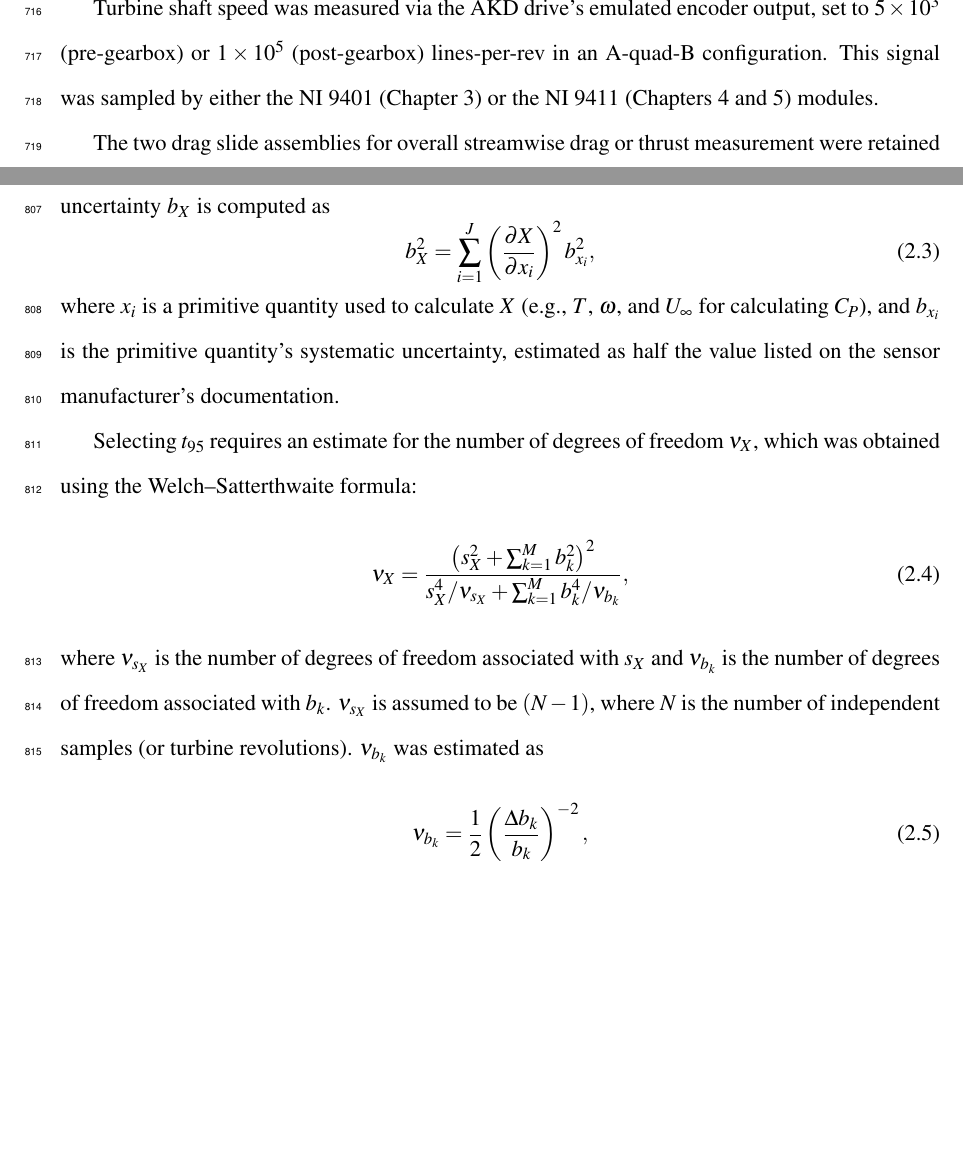
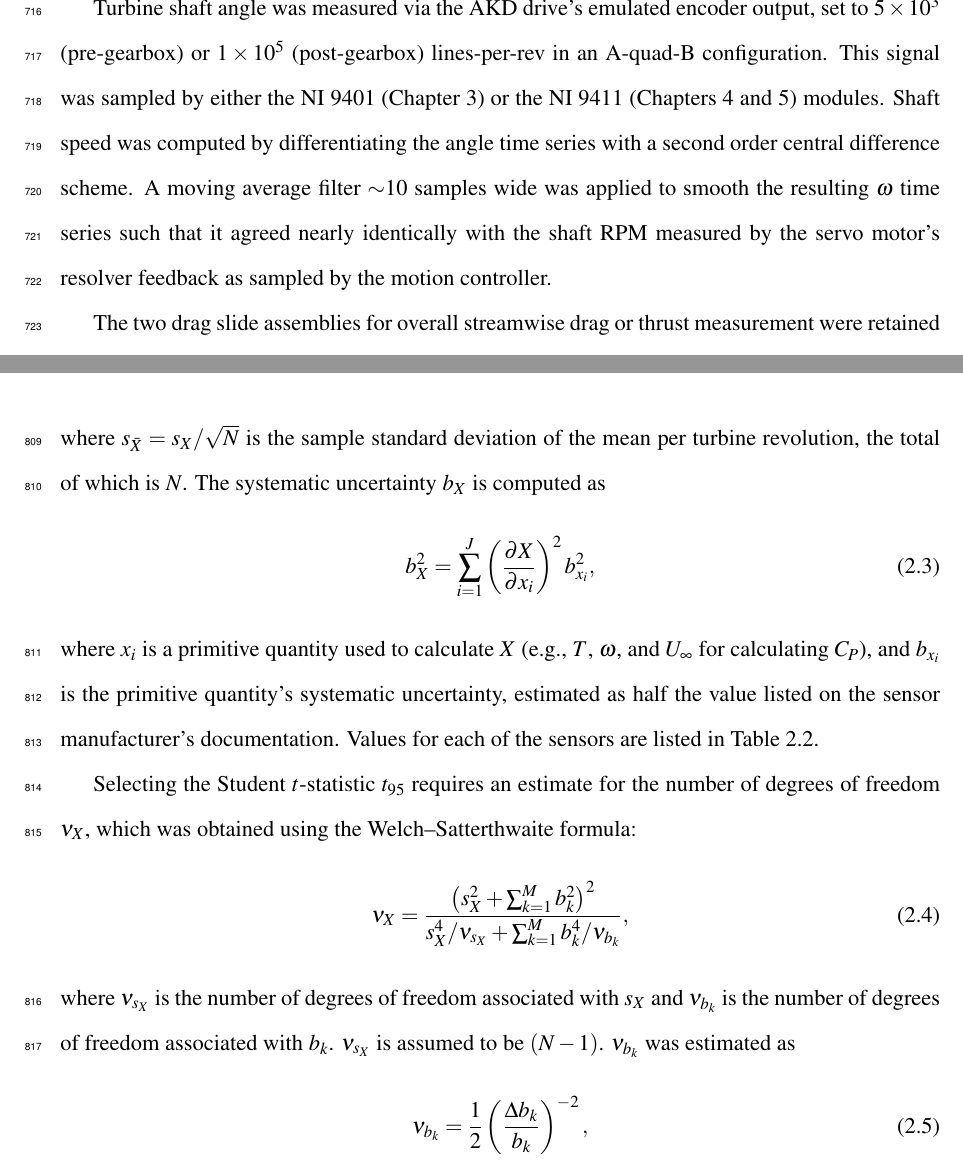
Before and after one commit to petebachant/PhD-thesis, a LaTeX thesis (thesis.tex, which reads chapters/experimental-setup.tex): two parts of pages 36 and 40 of 125, joined at a grey line, cut so that both start at the same text, the shorter picture padded with empty space. Compiled offline with pdfLaTeX.

Commit message:
Adjust uncertainty section a bit; resolves #49

```diff
--- a/chapters/experimental-setup.tex
+++ b/chapters/experimental-setup.tex
@@ -315,11 +315,16 @@ cell attached at a fixed distance by a 16 inch long arm. This system served as a
 redundant torque measurement for values up to 200 Nm, and extended the maximum
 torque range to approximately 360 Nm.
 
-Turbine shaft speed was measured via the AKD drive's emulated encoder output,
+Turbine shaft angle was measured via the AKD drive's emulated encoder output,
 set to $5 \times 10^3$ (pre-gearbox) or $1 \times 10^5$ (post-gearbox)
 lines-per-rev in an A-quad-B configuration. This signal was sampled by either
 the NI 9401 (Chapter~\ref{chap:RVAT-baseline}) or the NI 9411
-(Chapters~\ref{chap:Re-dep} and \ref{chap:RM2}) modules.
+(Chapters~\ref{chap:Re-dep} and \ref{chap:RM2}) modules. Shaft speed was
+computed by differentiating the angle time series with a second order central
+difference scheme. A moving average filter $\sim$10 samples wide was applied to
+smooth the resulting $\omega$ time series such that it agreed nearly identically
+with the shaft RPM measured by the servo motor's resolver feedback as sampled by
+the motion controller.
 
 The two drag slide assemblies for overall streamwise drag or thrust measurement
 were retained from the previous setup, which is described in
@@ -508,8 +509,9 @@ given by
 \begin{equation}
     u_X^2 = s_{\bar{X}}^2 + b_X^2,
 \end{equation}
-where $s_{\bar{X}}$ is the sample standard deviation of the mean per turbine
-revolution. The systematic uncertainty $b_X$ is computed as
+where $s_{\bar{X}} = s_X/\sqrt{N}$ is the sample standard deviation of the mean
+per turbine revolution, the total of which is $N$. The systematic uncertainty
+$b_X$ is computed as
 \begin{equation}
     b_{X}^2 = \sum_{i=1}^J \left( \frac{\partial X}{\partial x_i} \right)^2
     b_{x_i}^2,
@@ -517,18 +519,19 @@ revolution. The systematic uncertainty $b_X$ is computed as
 where $x_i$ is a primitive quantity used to calculate $X$ (e.g., $T$, $\omega$,
 and $U_\infty$ for calculating $C_P$), and $b_{x_i}$ is the primitive quantity's
 systematic uncertainty, estimated as half the value listed on the sensor
-manufacturer's documentation.
+manufacturer's documentation. Values for each of the sensors are listed in
+Table~\ref{tab:sensors}.
 
-Selecting $t_{95}$ requires an estimate for the number of degrees of freedom
-$\nu_X$, which was obtained using the Welch--Satterthwaite formula:
+Selecting the Student $t$-statistic $t_{95}$ requires an estimate for the number
+of degrees of freedom $\nu_X$, which was obtained using the Welch--Satterthwaite
+formula:
 \begin{equation}
     \nu_X = \frac{\left(s_X^2 + \sum_{k=1}^M b_k^2 \right)^2} {s_X^4/\nu_{s_X} +
     \sum_{k=1}^M b_k^4/\nu_{b_k}},
 \end{equation}
 where $\nu_{s_X}$ is the number of degrees of freedom associated with $s_X$ and
 $\nu_{b_k}$ is the number of degrees of freedom associated with $b_k$.
-$\nu_{s_X}$ is assumed to be $(N-1)$, where $N$ is the number of independent
-samples (or turbine revolutions). $\nu_{b_k}$ was estimated as
+$\nu_{s_X}$ is assumed to be $(N-1)$. $\nu_{b_k}$ was estimated as
 \begin{equation}
     \nu_{b_k} = \frac{1}{2} \left( \frac{\Delta b_k}{b_k} \right)^{-2},
 \end{equation}
```
Also changed, not shown: chapters/experimental-setup.tex (30 more changed lines).
